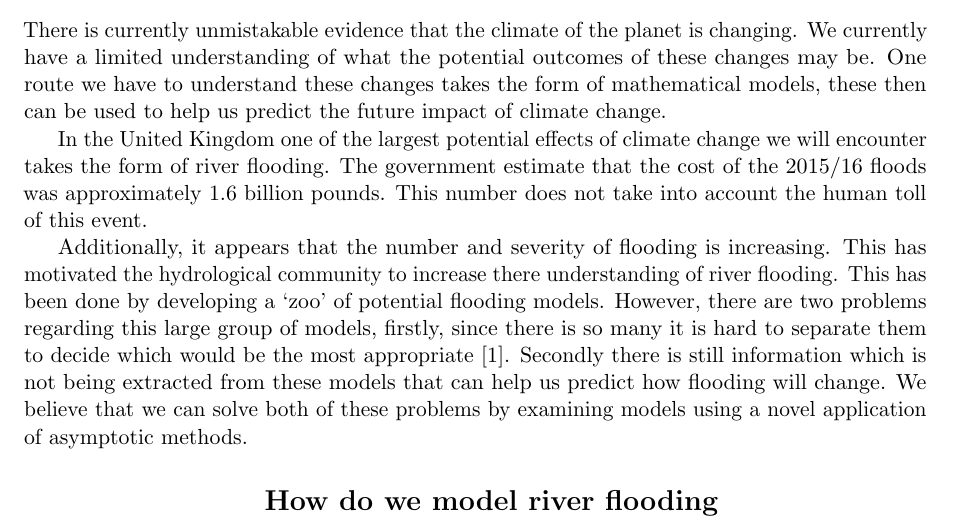
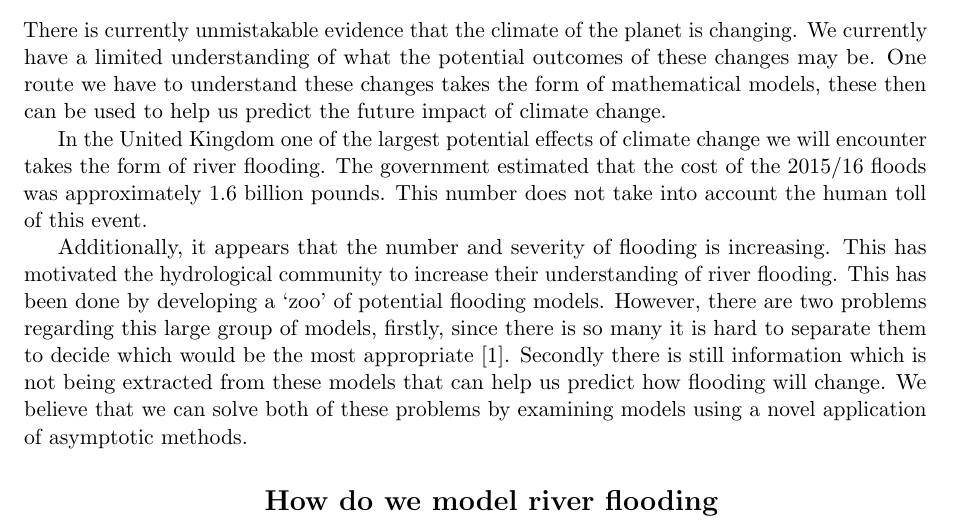
Before and after one commit to rightchicken1/ITT-Report, a LaTeX document (Report_main.tex): part of page 1 of 7, cut so that both start at the same text. Compiled offline with pdfLaTeX.

Commit message:
Updates from Overleaf

```diff
--- a/Report_main.tex
+++ b/Report_main.tex
@@ -43,10 +43,10 @@
 
 There is currently unmistakable evidence that the climate of the planet is changing. We currently have a limited understanding of what the potential outcomes of these changes may be. One route we have to understand these changes takes the form of mathematical models, these then can be used to help us predict the future impact of climate change.
 
-In the United Kingdom one of the largest potential effects of climate change we will encounter takes the form of river flooding. The government estimate that the cost of the 2015/16 floods was approximately 1.6 billion pounds. This number does not take into account the human toll of this event.
+In the United Kingdom one of the largest potential effects of climate change we will encounter takes the form of river flooding. The government estimated that the cost of the 2015/16 floods was approximately 1.6 billion pounds. This number does not take into account the human toll of this event.
 
 
-Additionally, it appears that the number and severity of flooding is increasing. This has motivated the hydrological community to increase there understanding of river flooding. This has been done by developing a `zoo' of potential flooding models. However, there are two problems regarding this large group of models, firstly, since there is so many it is hard to separate them to decide which would be the most appropriate \cite{neelz2013benchmarking}.
+Additionally, it appears that the number and severity of flooding is increasing. This has motivated the hydrological community to increase their understanding of river flooding. This has been done by developing a `zoo' of potential flooding models. However, there are two problems regarding this large group of models, firstly, since there is so many it is hard to separate them to decide which would be the most appropriate \cite{neelz2013benchmarking}.
 Secondly there is still information which is not being extracted from these models that can help us predict how flooding will change. We believe that we can solve both of these problems by examining models using a novel application of asymptotic methods.
 
 
```
Also changed, not shown: Report_main.tex (2 more changed lines).
